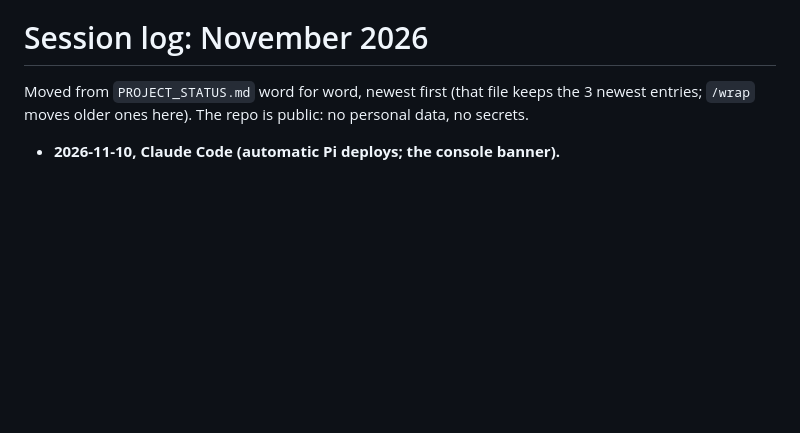
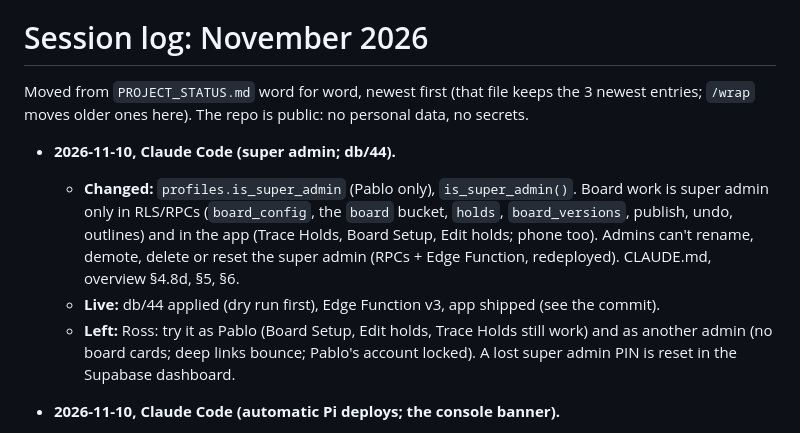
Before and after one commit to rlmck/projectboard, a Markdown page: docs/log/2026-11.md, the part around the change. Drawn GitHub-style; blank space fills up the shorter version.

```diff
--- a/docs/log/2026-11.md
+++ b/docs/log/2026-11.md
@@ -1,6 +1,11 @@
 # Session log: November 2026
 
 Moved from `PROJECT_STATUS.md` word for word, newest first (that file keeps the 3 newest entries; `/wrap` moves older ones here). The repo is public: no personal data, no secrets.
+
+- **2026-11-10, Claude Code (super admin; db/44).**
+  - **Changed:** `profiles.is_super_admin` (Pablo only), `is_super_admin()`. Board work is super admin only in RLS/RPCs (`board_config`, the `board` bucket, `holds`, `board_versions`, publish, undo, outlines) and in the app (Trace Holds, Board Setup, Edit holds; phone too). Admins can't rename, demote, delete or reset the super admin (RPCs + Edge Function, redeployed). CLAUDE.md, overview §4.8d, §5, §6.
+  - **Live:** db/44 applied (dry run first), Edge Function v3, app shipped (see the commit).
+  - **Left:** Ross: try it as Pablo (Board Setup, Edit holds, Trace Holds still work) and as another admin (no board cards; deep links bounce; Pablo's account locked). A lost super admin PIN is reset in the Supabase dashboard.
 
 - **2026-11-10, Claude Code (automatic Pi deploys; the console banner).**
   - **Cause:** the yellow banner was the config.env drift check: the laptop's `pi/config.env` had `STRIP_LEDS` from the parked 2b work (nothing on main reads it); removed. The Pi was also behind main (pb-ledmap, the 10 Nov snapshot).
```
Also changed, not shown: PROJECT_STATUS.md (+7 -6 lines), TODO.md (+1 -1 lines).
